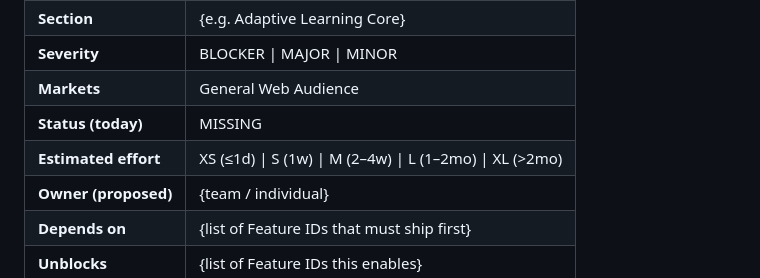
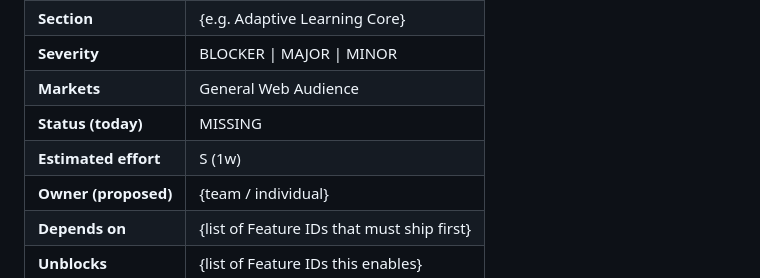
Before and after one commit to colebeebe/wdd430-feature-plan, a Markdown page: F0-example.md, the part around the change. Rendered like a GitHub page.

```diff
--- a/F0-example.md
+++ b/F0-example.md
@@ -11,7 +11,7 @@
 | **Severity** | BLOCKER \| MAJOR \| MINOR |
 | **Markets** | General Web Audience |
 | **Status (today)** | MISSING |
-| **Estimated effort** | XS (≤1d) \| S (1w) \| M (2–4w) \| L (1–2mo) \| XL (>2mo) |
+| **Estimated effort** | S (1w) |
 | **Owner (proposed)** | {team / individual} |
 | **Depends on** | {list of Feature IDs that must ship first} |
 | **Unblocks** | {list of Feature IDs this enables} |
```
Also changed, not shown: F3-register_a_new_user.md (+3 -1 lines), F4-set_up_game_database_model.md (added, +196 -0 lines).
